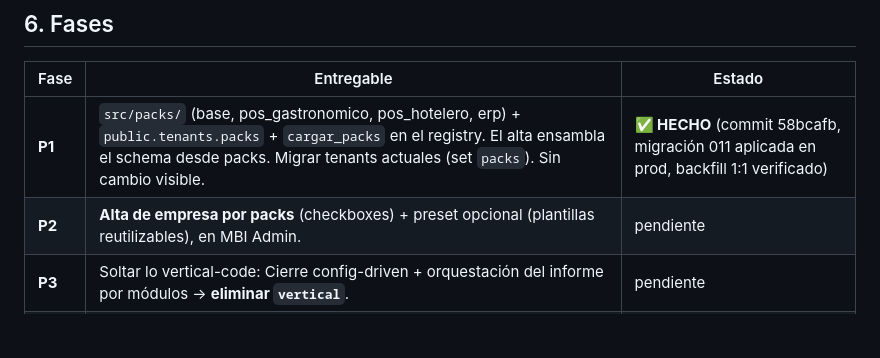
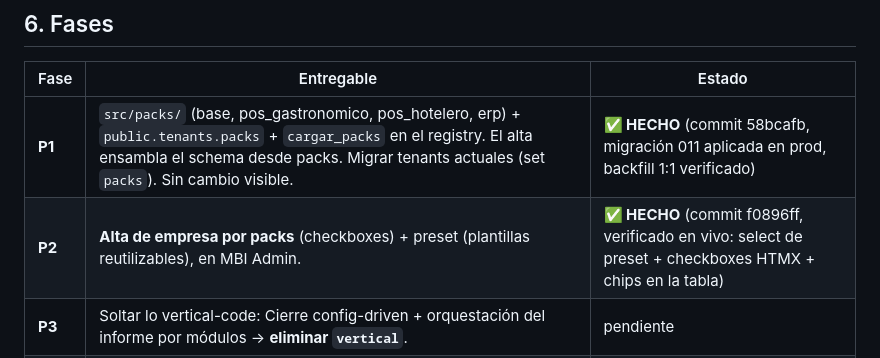
Before and after one commit to rodrigomartinez70/business-ai, a Markdown page: doc/design-packs.md, the part around the change. GitHub-like rendering; blank space fills up the shorter version.

Commit message:
docs(packs): marcar P2 como hecho (alta por packs+presets, verificado en vivo)
Co-Authored-By: Claude Opus 4.8 <noreply@anthropic.com>

```diff
--- a/doc/design-packs.md
+++ b/doc/design-packs.md
@@ -114,7 +114,7 @@ Cuando estos 3 sean config-driven/por-pack, **`vertical` desaparece**.
 | Fase | Entregable | Estado |
 |------|------------|--------|
 | **P1** | `src/packs/` (base, pos_gastronomico, pos_hotelero, erp) + `public.tenants.packs` + `cargar_packs` en el registry. El alta ensambla el schema desde packs. Migrar tenants actuales (set `packs`). Sin cambio visible. | **✅ HECHO** (commit 58bcafb, migración 011 aplicada en prod, backfill 1:1 verificado) |
-| **P2** | **Alta de empresa por packs** (checkboxes) + preset opcional (plantillas reutilizables), en MBI Admin. | pendiente |
+| **P2** | **Alta de empresa por packs** (checkboxes) + preset (plantillas reutilizables), en MBI Admin. | **✅ HECHO** (commit f0896ff, verificado en vivo: select de preset + checkboxes HTMX + chips en la tabla) |
 | **P3** | Soltar lo vertical-code: Cierre config-driven + orquestación del informe por módulos → **eliminar `vertical`**. | pendiente |
 | **P4** | Packs nuevos (pos_retail, servicios…) + crear la **Fábrica** (base + erp) con su Ventas por `cuentas:`. | pendiente |
 
```
